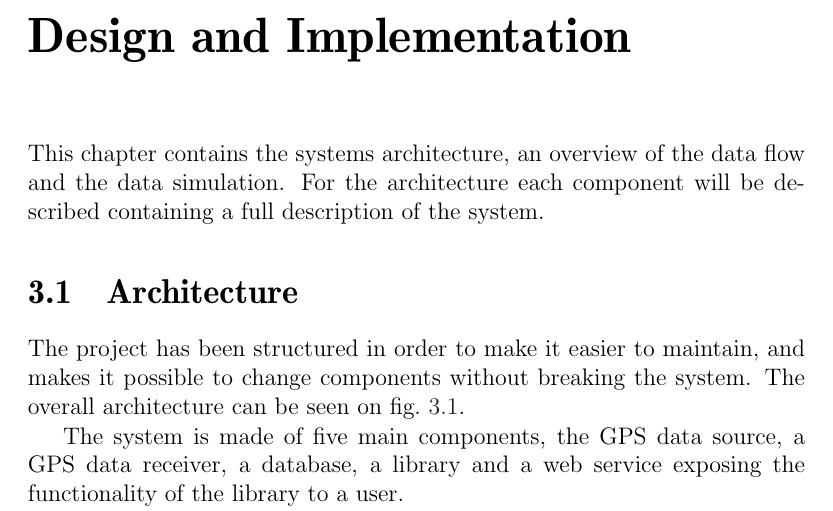
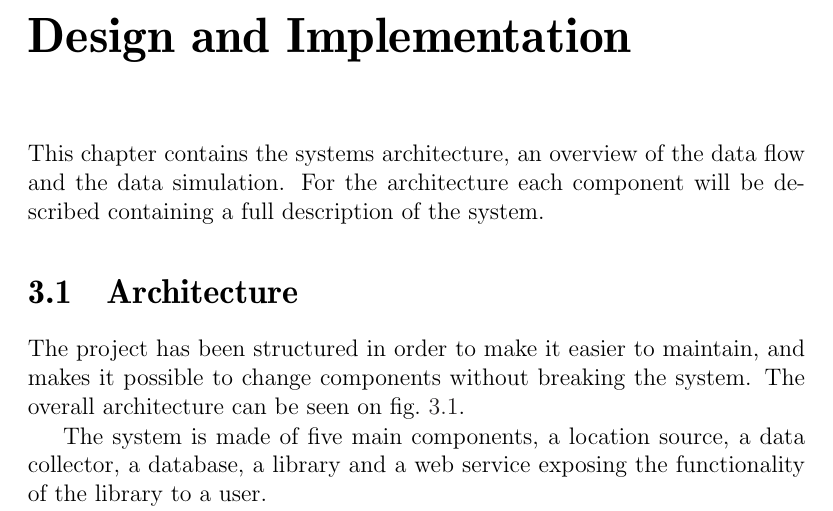
Before and after one commit to sw701e14/report, a LaTeX thesis (main.tex, which reads content/architecture.tex): part of page 29 of 45, cut so that both start at the same text. Compiled offline with pdfLaTeX; a LaTeX package or settings file that is missing is left out.

Commit message:
rephrased a sentence..

```diff
--- a/content/architecture.tex
+++ b/content/architecture.tex
@@ -10,5 +10,5 @@ The overall architecture can be seen on \cref{arch}.
 \label{arch}
 \end{figure}
 
-The system is made of five main components, the GPS data source, a GPS data receiver, a database, a library and a web service exposing the functionality of the library to a user.
+The system is made of five main components, a location source, a data collector, a database, a library and a web service exposing the functionality of the library to a user.
 
```
Also changed, not shown: content/architecture.tex (2 more changed lines).
